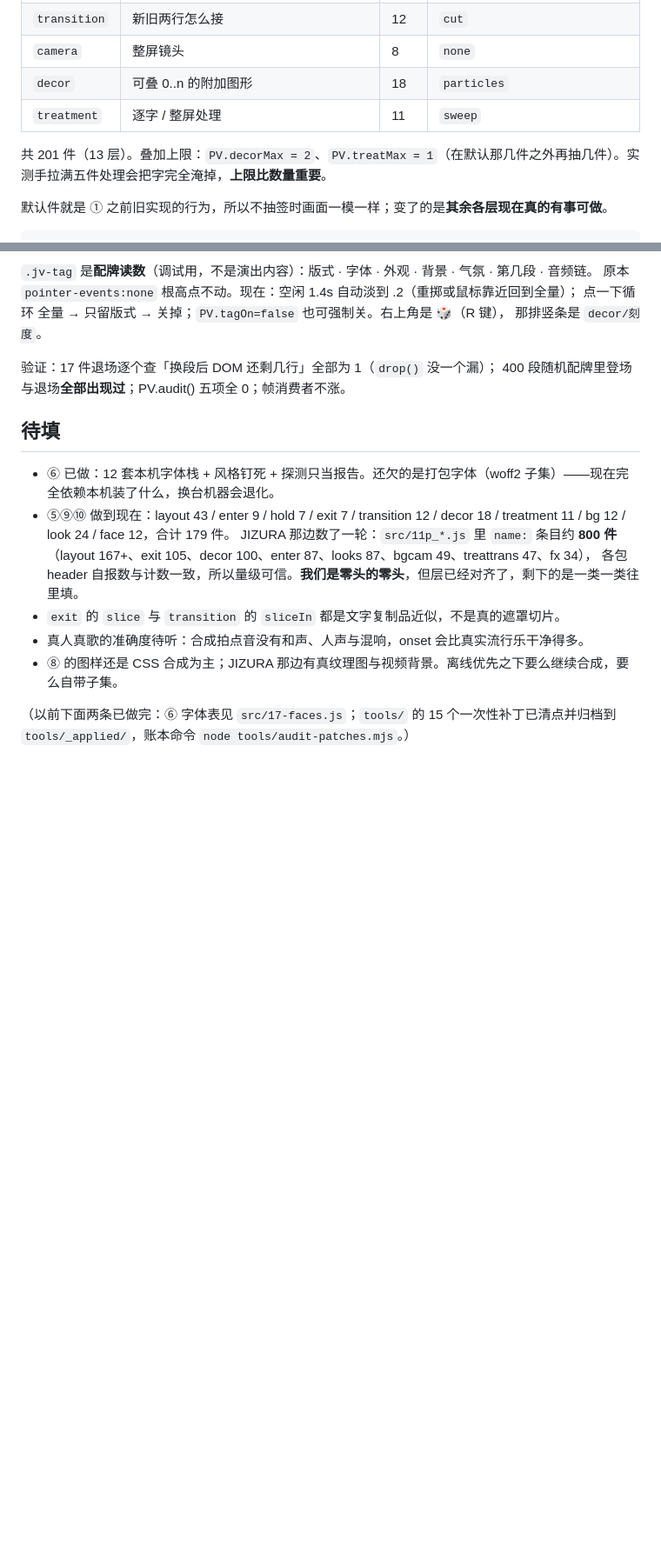
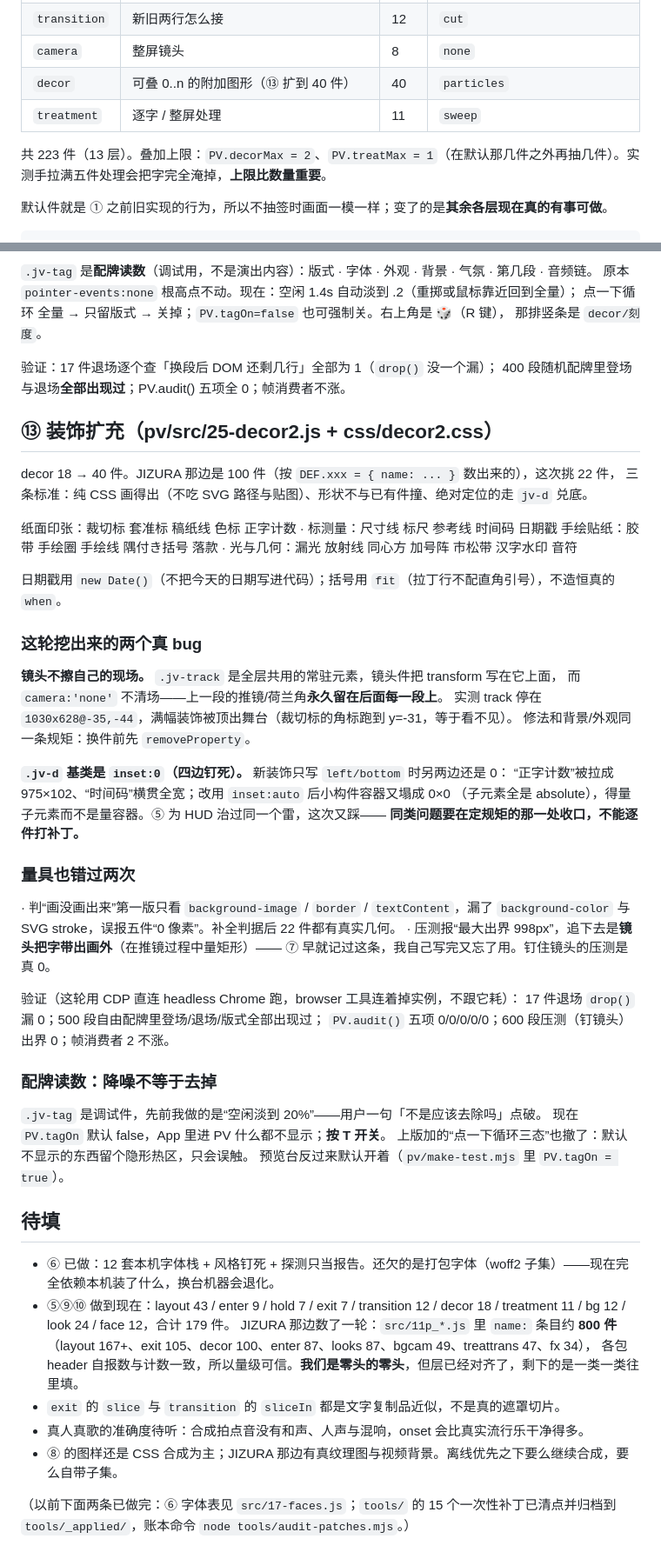
Before and after one commit to openhanako-labs/openhanako-audio-player, a Markdown page: pv/README.md, 2 parts joined by grey strips. Shown at 87% size. GitHub-like rendering; blank space fills up the shorter version.

Commit message:
docs(pv): ⑬ 文档——装饰 18→40、223 件、读数默认去掉，以及这轮的两个真 bug 与量具的两次误判

```diff
--- a/pv/README.md
+++ b/pv/README.md
@@ -19,10 +19,10 @@
 | `exit` | 上一行怎么走（⑫ 扩到 17 件） | 17 | `none`（= 旧的直接覆盖） |
 | `transition` | 新旧两行怎么接 | 12 | `cut` |
 | `camera` | 整屏镜头 | 8 | `none` |
-| `decor` | 可叠 0..n 的附加图形 | 18 | `particles` |
+| `decor` | 可叠 0..n 的附加图形（⑬ 扩到 40 件） | 40 | `particles` |
 | `treatment` | 逐字 / 整屏处理 | 11 | `sweep` |
 
-共 201 件（13 层）。叠加上限：`PV.decorMax = 2`、`PV.treatMax = 1`（在默认那几件之外再抽几件）。实测手拉满五件处理会把字完全淹掉，**上限比数量重要**。
+共 223 件（13 层）。叠加上限：`PV.decorMax = 2`、`PV.treatMax = 1`（在默认那几件之外再抽几件）。实测手拉满五件处理会把字完全淹掉，**上限比数量重要**。
 
 默认件就是 ① 之前旧实现的行为，所以不抽签时画面一模一样；变了的是**其余各层现在真的有事可做**。
 
@@ -506,6 +508,46 @@ tempo 一乘之后「入场超时」成了永真等式，所以加第五项 **
 验证：17 件退场逐个查「换段后 DOM 还剩几行」全部为 1（`drop()` 没一个漏）；
 400 段随机配牌里登场与退场**全部出现过**；PV.audit() 五项全 0；帧消费者不涨。
 
+## ⑬ 装饰扩充（pv/src/25-decor2.js + css/decor2.css）
+
+decor 18 → 40 件。JIZURA 那边是 100 件（按 `DEF.xxx = { name: ... }` 数出来的），这次挑 22 件，
+三条标准：纯 CSS 画得出（不吃 SVG 路径与贴图）、形状不与已有件撞、绝对定位的走 `jv-d` 兑底。
+
+纸面印张：裁切标 套准标 稿纸线 色标 正字计数 · 标测量：尺寸线 标尺 参考线 时间码 日期戳
+手绘贴纸：胶带 手绘圈 手绘线 隅付き括号 落款 · 光与几何：漏光 放射线 同心方 加号阵 市松带 汉字水印 音符
+
+日期戳用 `new Date()`（不把今天的日期写进代码）；括号用 `fit`（拉丁行不配直角引号），不造恒真的 `when`。
+
+### 这轮挖出来的两个真 bug
+
+**镜头不擦自己的现场。** `.jv-track` 是全层共用的常驻元素，镜头件把 transform 写在它上面，
+而 `camera:'none'` 不清场——上一段的推镜/荷兰角**永久留在后面每一段上**。
+实测 track 停在 `1030x628@-35,-44`，满幅装饰被顶出舞台（裁切标的角标跑到 y=-31，等于看不见）。
+修法和背景/外观同一条规矩：换件前先 `removeProperty`。
+
+**`.jv-d` 基类是 `inset:0`（四边钉死）。** 新装饰只写 `left/bottom` 时另两边还是 0：
+“正字计数”被拉成 975×102、“时间码”横贯全宽；改用 `inset:auto` 后小构件容器又塌成 0×0
+（子元素全是 absolute），得量子元素而不是量容器。⑤ 为 HUD 治过同一个雷，这次又踩——
+**同类问题要在定规矩的那一处收口，不能逐件打补丁。**
+
+### 量具也错过两次
+
+· 判“画没画出来”第一版只看 `background-image` / `border` / `textContent`，漏了
+  `background-color` 与 SVG stroke，误报五件“0 像素”。补全判据后 22 件都有真实几何。
+· 压测报“最大出界 998px”，追下去是**镜头把字带出画外**（在推镜过程中量矩形）——
+  ⑦ 早就记过这条，我自己写完又忘了用。钉住镜头的压测是真 0。
+
+验证（这轮用 CDP 直连 headless Chrome 跑，browser 工具连着掉实例，不跟它耗）：
+17 件退场 `drop()` 漏 0；500 段自由配牌里登场/退场/版式全部出现过；
+`PV.audit()` 五项 0/0/0/0/0；600 段压测（钉镜头）出界 0；帧消费者 2 不涨。
+
+### 配牌读数：降噪不等于去掉
+
+`.jv-tag` 是调试件，先前我做的是“空闲淡到 20%”——用户一句「不是应该去除吗」点破。
+现在 `PV.tagOn` 默认 false，App 里进 PV 什么都不显示；**按 T 开关**。
+上版加的“点一下循环三态”也撤了：默认不显示的东西留个隐形热区，只会误触。
+预览台反过来默认开着（`pv/make-test.mjs` 里 `PV.tagOn = true`）。
+
 ## 待填
 
 - ⑥ 已做：12 套本机字体栈 + 风格钉死 + 探测只当报告。还欠的是打包字体（woff2 子集）——现在完全依赖本机装了什么，换台机器会退化。
```
Also changed, not shown: other parts of pv/README.md (+2 -0 lines), README.md (+1 -1 lines).
